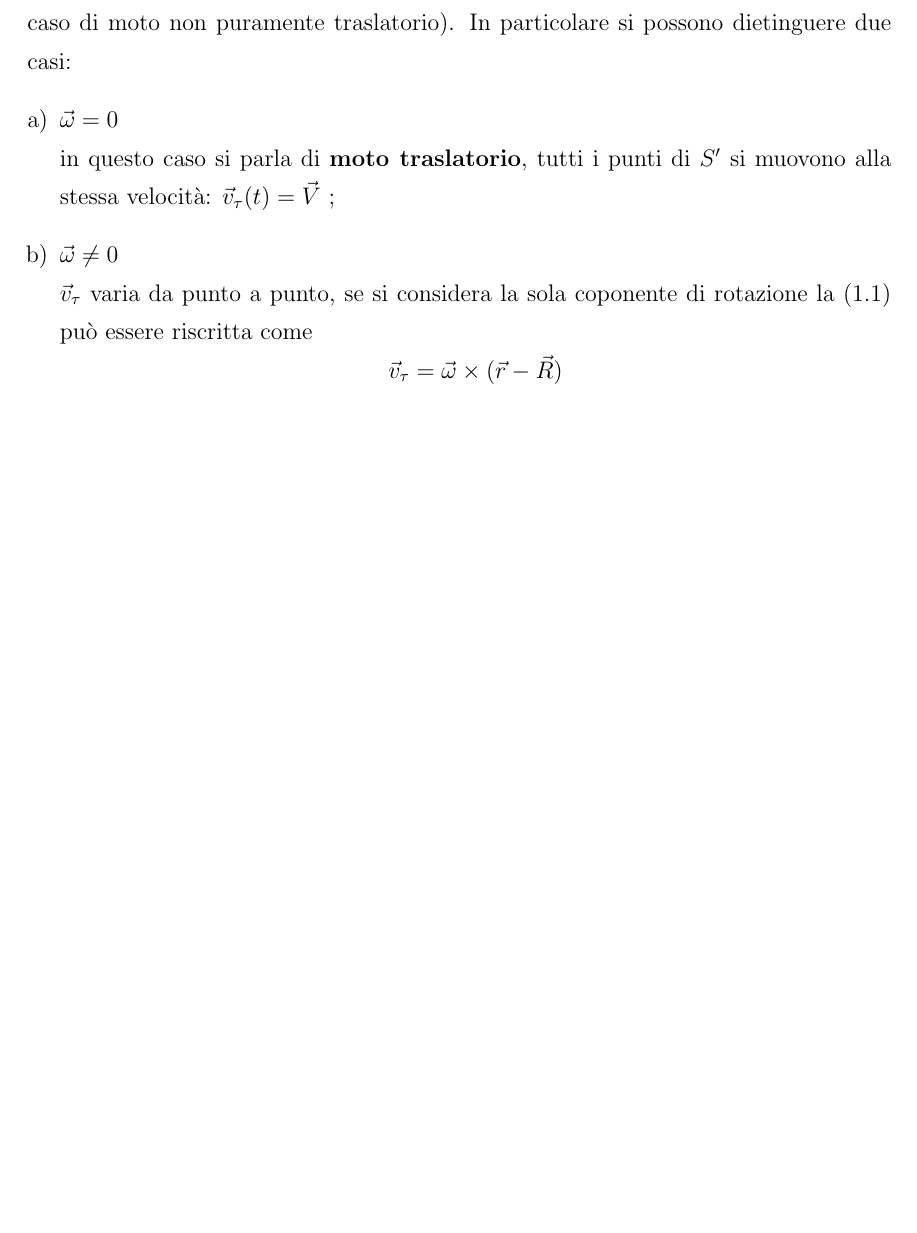
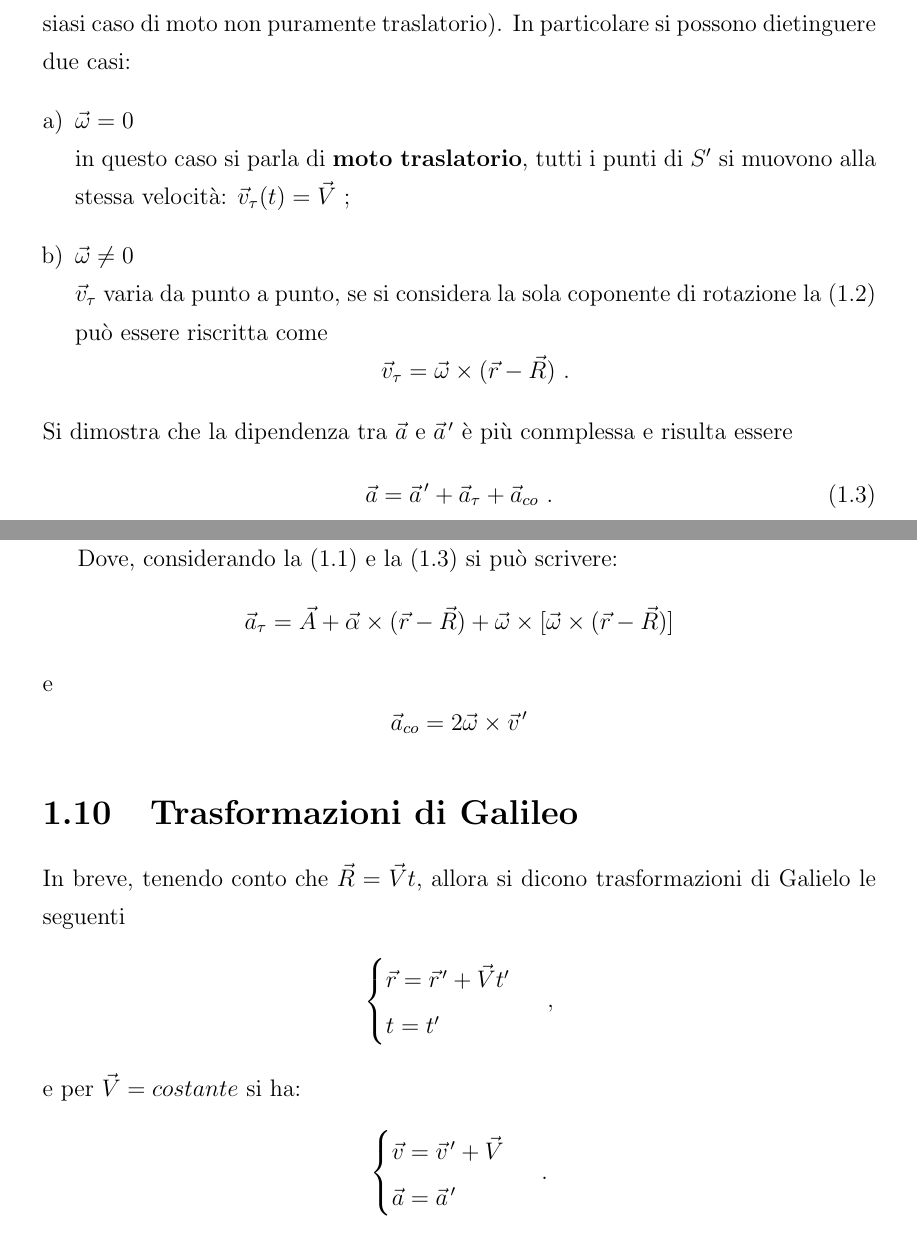
Before and after one commit to lucaceriani/le-cose-della-fisica-i, a LaTeX book (appunti_fisica.tex): part of page 5 of 5 before the commit and two parts of pages 5 and 6 of 6 after it, the two joined at a grey line, cut so that both start at the same text, the shorter picture padded with empty space. Compiled offline with pdfLaTeX.

Commit message:
trasformazioni di galileo

```diff
--- a/appunti_fisica.tex
+++ b/appunti_fisica.tex
@@ -1,10 +1,11 @@
 \documentclass[12pt, oneside]{book}
 \usepackage[italian]{babel}
 \usepackage{amsmath}
-\usepackage[a4paper, total={6in, 9in}]{geometry}
+\usepackage[a4paper]{geometry}
 \linespread{1.33}
 \usepackage[utf8]{inputenc}
 \usepackage{enumerate}
+%\usepackage{afterpage}
 \usepackage{makeidx}
 
 \newcommand{\pvec}[1]{\vec{#1}\mkern2mu\vphantom{#1}}
@@ -111,8 +117,32 @@ Questo perché la velocità di trascinamento non è uguale per ogni punto di $S'
 	\item $\vec{\omega}=0$\\
 	in questo caso si parla di \textbf{moto traslatorio}, tutti i punti di $S'$ si muovono alla stessa velocità: $\vec{v}_\tau(t)=\vec{V}$~;
 	\item $\vec{\omega}\neq 0$\\
-	$\vec{v}_\tau$ varia da punto a punto, se si considera la sola coponente di rotazione la (1.1) può essere riscritta come
-	\[\vec{v}_\tau=\vec{\omega}\times(\vec{r}-\vec{R})\]
+	$\vec{v}_\tau$ varia da punto a punto, se si considera la sola coponente di rotazione la (\ref{vtau}) può essere riscritta come
+	\[\vec{v}_\tau=\vec{\omega}\times(\vec{r}-\vec{R})~.\]
 \end{enumerate}
-
+Si dimostra che la dipendenza tra $\vec{a}$ e $\pvec{a}'$ è più conmplessa e risulta essere
+\begin{equation}
+\label{aaprime}
+\vec{a}=\pvec{a}' + \vec{a}_\tau + \vec{a}_{co}~.
+\end{equation}
+\newpage
+Dove, considerando la (\ref{ainaplha}) e la (\ref{aaprime}) si può scrivere:
+\[\vec a_\tau=\vec A+\vec \alpha \times(\vec{r}-\vec{R})+\vec{\omega}\times[\vec{\omega}\times (\vec{r}-\vec{R})]\]
+e
+\[\vec{a}_{co}=2\vec{\omega}\times\pvec v'\]
+\section{Trasformazioni di Galileo}
+In breve, tenendo conto che $\vec R = \vec V t$, allora si dicono trasformazioni di Galielo le seguenti
+\begin{align*}
+	\begin{cases}
+		\vec r = \pvec r' + \vec V t'\\
+		t=t'
+	\end{cases}~,
+\end{align*}
+e per $\vec V = costante$ si ha:
+\begin{align*}
+	\begin{cases}
+		\vec v = \pvec v' + \vec V\\
+		\vec a = \pvec a'
+	\end{cases}~.
+\end{align*}
 \end{document}
```
Also changed, not shown: appunti_fisica.pdf, appunti_fisica.tex (11 more changed lines).
